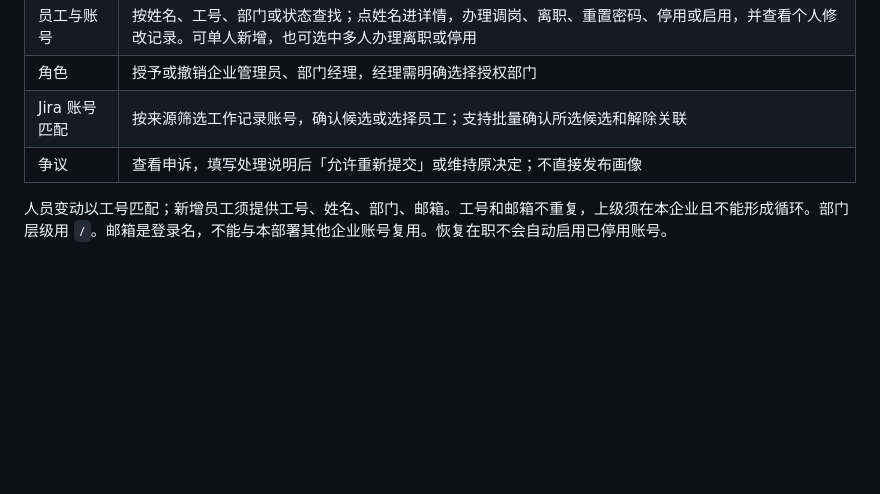
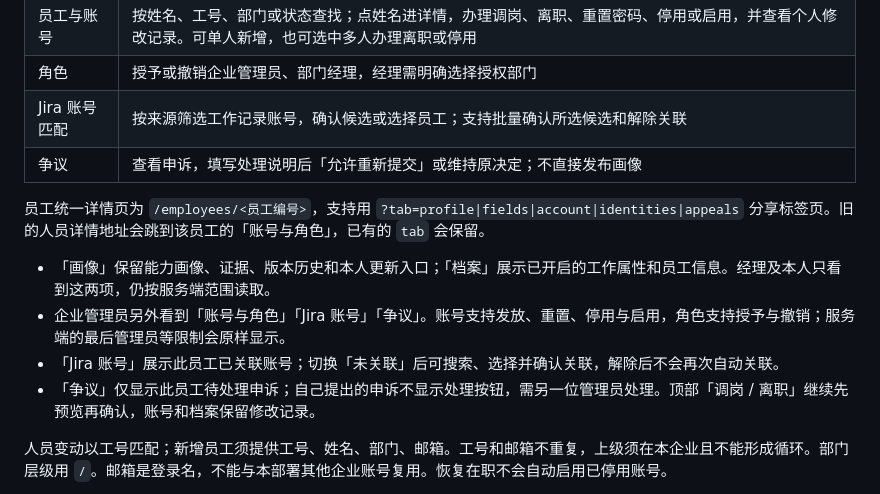
Before and after one commit to ft1148137/employee-profile-platform, a Markdown page: docs/admin-guide.md, the part around the change. Drawn GitHub-style; blank space fills up the shorter version.

Commit message:
Unify employee profile and administration detail tabs
Co-authored-by: multica-agent <github@multica.ai>

```diff
--- a/docs/admin-guide.md
+++ b/docs/admin-guide.md
@@ -87,6 +87,13 @@
 | 角色 | 授予或撤销企业管理员、部门经理，经理需明确选择授权部门 |
 | Jira 账号匹配 | 按来源筛选工作记录账号，确认候选或选择员工；支持批量确认所选候选和解除关联 |
 | 争议 | 查看申诉，填写处理说明后「允许重新提交」或维持原决定；不直接发布画像 |
+
+员工统一详情页为 `/employees/<员工编号>`，支持用 `?tab=profile|fields|account|identities|appeals` 分享标签页。旧的人员详情地址会跳到该员工的「账号与角色」，已有的 `tab` 会保留。
+
+- 「画像」保留能力画像、证据、版本历史和本人更新入口；「档案」展示已开启的工作属性和员工信息。经理及本人只看到这两项，仍按服务端范围读取。
+- 企业管理员另外看到「账号与角色」「Jira 账号」「争议」。账号支持发放、重置、停用与启用，角色支持授予与撤销；服务端的最后管理员等限制会原样显示。
+- 「Jira 账号」展示此员工已关联账号；切换「未关联」后可搜索、选择并确认关联，解除后不会再次自动关联。
+- 「争议」仅显示此员工待处理申诉；自己提出的申诉不显示处理按钮，需另一位管理员处理。顶部「调岗 / 离职」继续先预览再确认，账号和档案保留修改记录。
 
 人员变动以工号匹配；新增员工须提供工号、姓名、部门、邮箱。工号和邮箱不重复，上级须在本企业且不能形成循环。部门层级用 `/`。邮箱是登录名，不能与本部署其他企业账号复用。恢复在职不会自动启用已停用账号。
 
```
Also changed, not shown: docs/admin-function-map.md (+14 -14 lines), docs/screenshots/m4.2/employee-fields.png, 12 other files.
